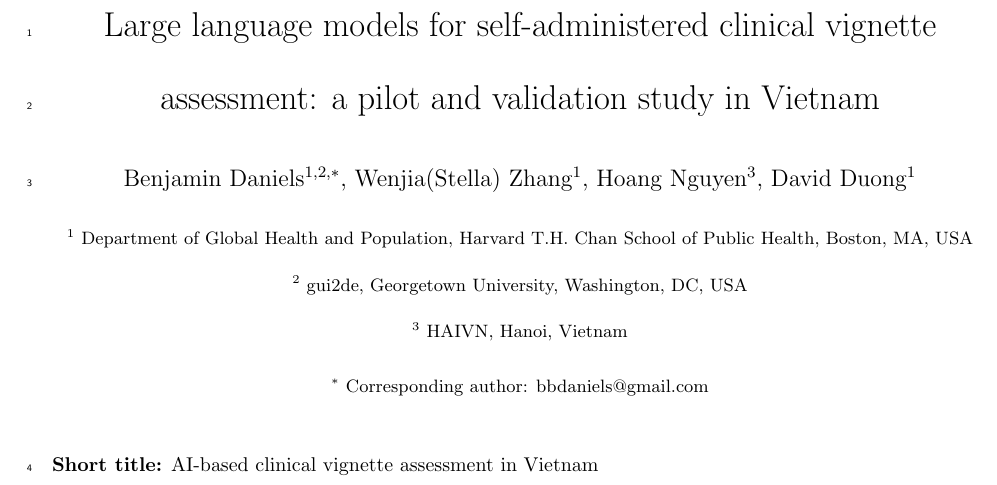
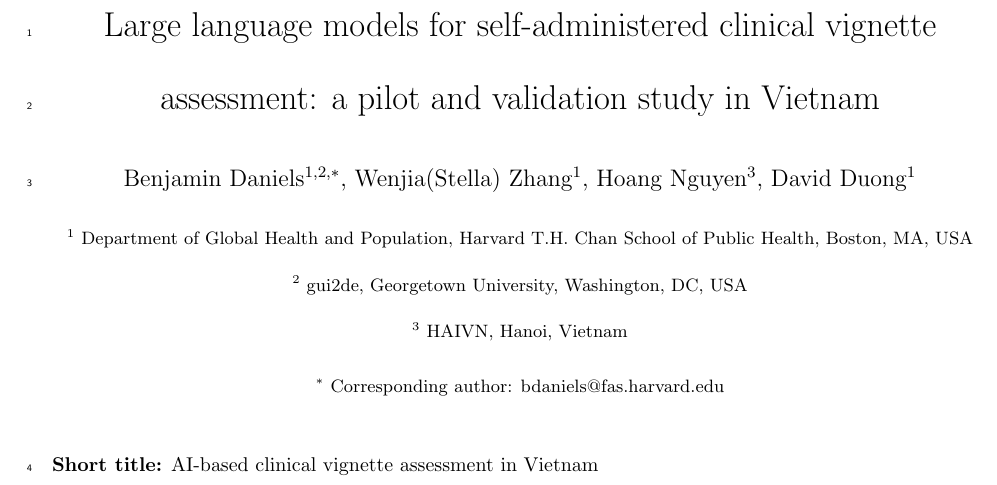
Before and after one commit to bbdaniels/vn-llm-pilot, a LaTeX paper (manuscript/main.tex): part of page 1 of 19, cut so that both start at the same text. Compiled offline with pdfLaTeX.

Commit message:
Update corresponding author email to Harvard address
Co-Authored-By: Claude Opus 4.6 <noreply@anthropic.com>

```diff
--- a/manuscript/main.tex
+++ b/manuscript/main.tex
@@ -33,7 +33,7 @@
   \small $^{1}$ Department of Global Health and Population, Harvard T.H.\ Chan School of Public Health, Boston, MA, USA \\
   \small $^{2}$ gui2de, Georgetown University, Washington, DC, USA \\
   \small $^{3}$ HAIVN, Hanoi, Vietnam \\[4pt]
-  \small $^{\ast}$ Corresponding author: bbdaniels@gmail.com
+  \small $^{\ast}$ Corresponding author: bdaniels@fas.harvard.edu
 }
 
 \date{}
```
